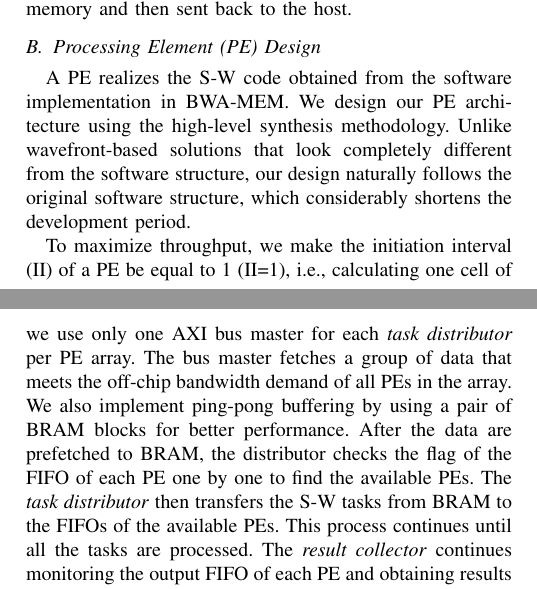
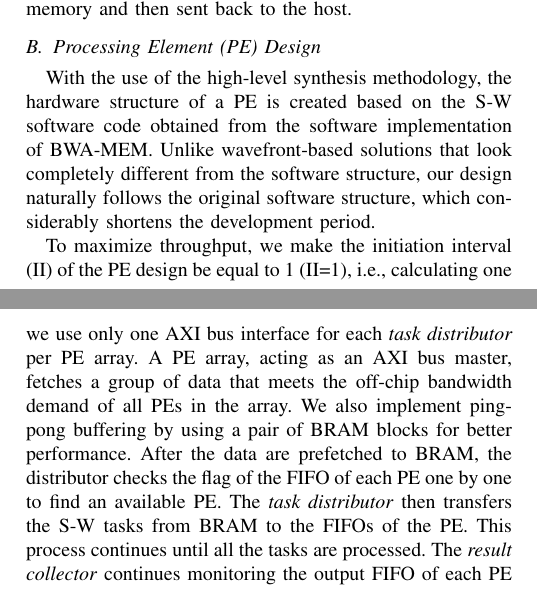
Before and after one commit to peterpengwei/fccm15, a LaTeX paper (FCCM15.tex, which reads architecture.tex): two parts of the columns of pages 2 and 3 of 4, joined at a grey line, cut so that both start at the same text. Compiled offline with pdfLaTeX.

Commit message:
Submitted

```diff
--- a/architecture.tex
+++ b/architecture.tex
@@ -9,12 +9,13 @@ Before the accelerator starts to operate, the host processor assembles a set of
 After that, each PE array's task distributor fetches a certain number of sequence pairs and distributes them to the idled PEs.
 The mapping results are stored in the on-board memory and then sent back to the host.
 \subsection{Processing Element (PE) Design}
-A PE realizes the S-W code obtained from the software implementation in BWA-MEM.
-We design our PE architecture using the high-level synthesis methodology.
+With the use of the high-level synthesis methodology, the hardware structure of a PE is created based on the S-W software code obtained from the software implementation of BWA-MEM.
+%%%A PE realizes the S-W code obtained from the software implementation in BWA-MEM.
+%%%We design our PE architecture using the high-level synthesis methodology.
 Unlike wavefront-based solutions that look completely different from the software structure,
 our design naturally follows the original software structure, which considerably shortens the development period.
 
-To maximize throughput, we make the initiation interval (II) of a PE be equal to 1 (II=1), i.e., calculating one cell of the score matrix per cycle.
+To maximize throughput, we make the initiation interval (II) of the PE design be equal to 1 (II=1), i.e., calculating one cell of the score matrix per cycle.
 Moreover, a conditional branch logic is implemented to realize pruning.
 It enlarges the size of each PE by 20\%, but reduces computation effort by over 50\%.
 %%%To maximize the throughput, we have to make the initiation interval (II) of the inner loop be equal to 1 (II=1).
@@ -123,12 +124,12 @@ The \textit{result collector} receives mapping results from each PE through a FI
 
 If a centralized \textit{task distributor} is not provided, each PE needs to fetch data from on-board memory independently.
 This incurs a significant (25\%) area overhead per PE to synthesize its own AXI interface.
-To reduce the overhead, we use only one AXI bus master for each \textit{task distributor} per PE array.
-The bus master fetches a group of data that meets the off-chip bandwidth demand of all PEs in the array.
+To reduce the overhead, we use only one AXI bus interface for each \textit{task distributor} per PE array.
+A PE array, acting as an AXI bus master, fetches a group of data that meets the off-chip bandwidth demand of all PEs in the array.
 We also implement ping-pong buffering by using a pair of BRAM blocks for better performance.
 After the data are prefetched to BRAM,
-the distributor checks the flag of the FIFO of each PE one by one to find the available PEs.
-The \textit{task distributor} then transfers the S-W tasks from BRAM to the FIFOs of the available PEs.
+the distributor checks the flag of the FIFO of each PE one by one to find an available PE.
+The \textit{task distributor} then transfers the S-W tasks from BRAM to the FIFOs of the PE.
 This process continues until all the tasks are processed.
 The \textit{result collector} continues monitoring the output FIFO of each PE and obtaining results until all the results are received.
 
```
